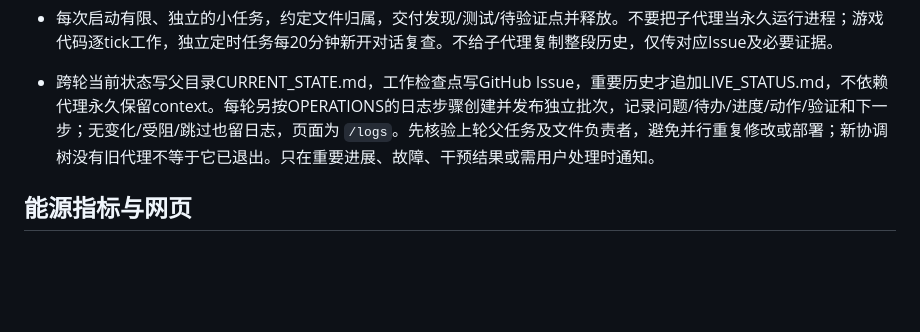
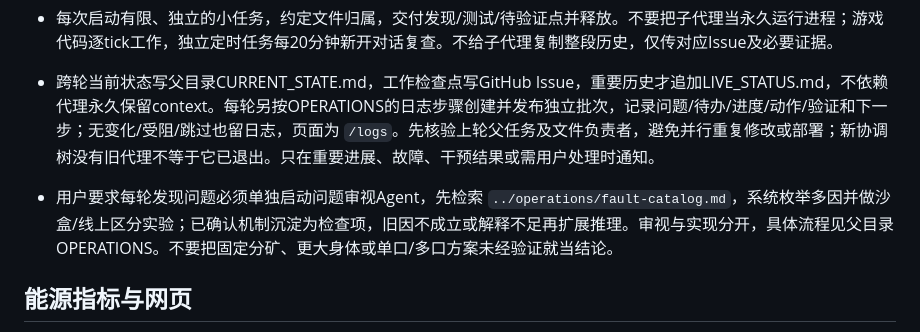
Before and after one commit to AdamZmy/Automated-Screeps, a Markdown page: new-colony/AGENTS.md, the part around the change. GitHub-like rendering; blank space fills up the shorter version.

Commit message:
feat: require independent fault review and reusable diagnostic checks

```diff
--- a/new-colony/AGENTS.md
+++ b/new-colony/AGENTS.md
@@ -33,6 +33,8 @@
 - 每次启动有限、独立的小任务，约定文件归属，交付发现/测试/待验证点并释放。不要把子代理当永久运行进程；游戏代码逐tick工作，独立定时任务每20分钟新开对话复查。不给子代理复制整段历史，仅传对应Issue及必要证据。
 - 跨轮当前状态写父目录CURRENT_STATE.md，工作检查点写GitHub Issue，重要历史才追加LIVE_STATUS.md，不依赖代理永久保留context。每轮另按OPERATIONS的日志步骤创建并发布独立批次，记录问题/待办/进度/动作/验证和下一步；无变化/受阻/跳过也留日志，页面为 `/logs`。先核验上轮父任务及文件负责者，避免并行重复修改或部署；新协调树没有旧代理不等于它已退出。只在重要进展、故障、干预结果或需用户处理时通知。
 
+- 用户要求每轮发现问题必须单独启动问题审视Agent，先检索 `../operations/fault-catalog.md`，系统枚举多因并做沙盒/线上区分实验；已确认机制沉淀为检查项，旧因不成立或解释不足再扩展推理。审视与实现分开，具体流程见父目录OPERATIONS。不要把固定分矿、更大身体或单口/多口方案未经验证就当结论。
+
 ## 能源指标与网页
 
 - 指标说明为 `ENERGY_METRICS.md`，账本是 `Memory.frontier.energy.rooms[room]`，status摘要是northStar。主指标为总用能率utilization=(真实升级+计划内建设+孵化+维修+塔耗能)/同一完整样本的理论供给，目标≥90%；主窗口1500tick，辅助300/6000。G/eta保留为发展指标。运营支出须核验必要性，不能为了达标乱花能源。库存、link损耗、非计划建设和残差分列；预热、缺测、外援和库存透支不能冒充持续效率。
```
Also changed, not shown: OPERATIONS.md (+13 -0 lines), operations/fault-catalog.md (added, +41 -0 lines).
